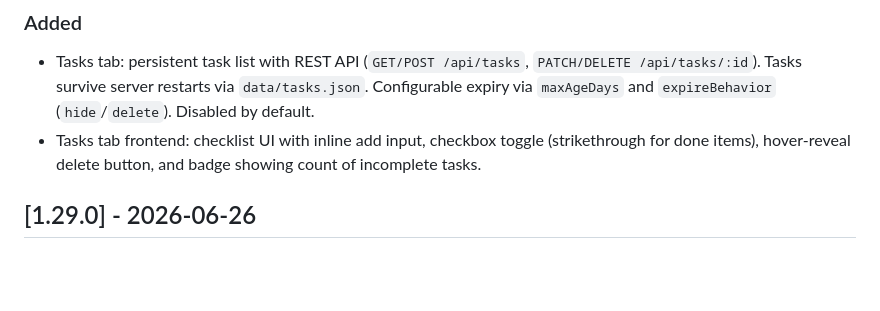
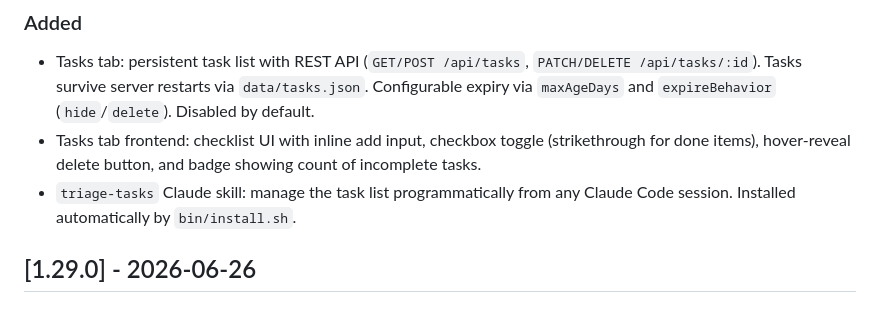
Before and after one commit to bsebben/agent-triage, a Markdown page: CHANGELOG.md, the part around the change. GitHub-like rendering; blank space fills up the shorter version.

Commit message:
docs: add triage-tasks skill to changelog

```diff
--- a/CHANGELOG.md
+++ b/CHANGELOG.md
@@ -11,6 +11,7 @@ and this project adheres to [Semantic Versioning](https://semver.org/).
 
 - Tasks tab: persistent task list with REST API (`GET/POST /api/tasks`, `PATCH/DELETE /api/tasks/:id`). Tasks survive server restarts via `data/tasks.json`. Configurable expiry via `maxAgeDays` and `expireBehavior` (`hide`/`delete`). Disabled by default.
 - Tasks tab frontend: checklist UI with inline add input, checkbox toggle (strikethrough for done items), hover-reveal delete button, and badge showing count of incomplete tasks.
+- `triage-tasks` Claude skill: manage the task list programmatically from any Claude Code session. Installed automatically by `bin/install.sh`.
 
 ## [1.29.0] - 2026-06-26
 
```
